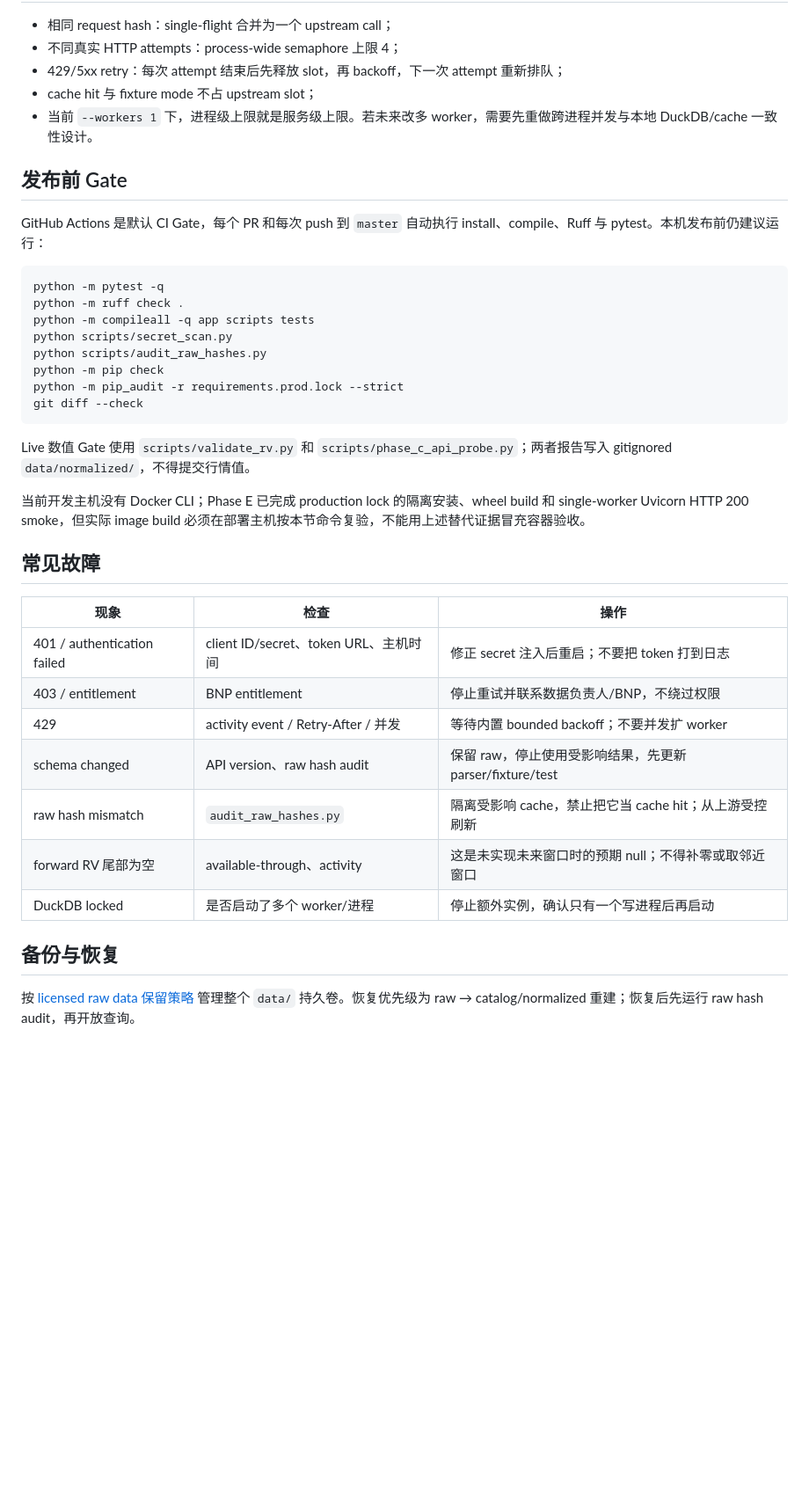
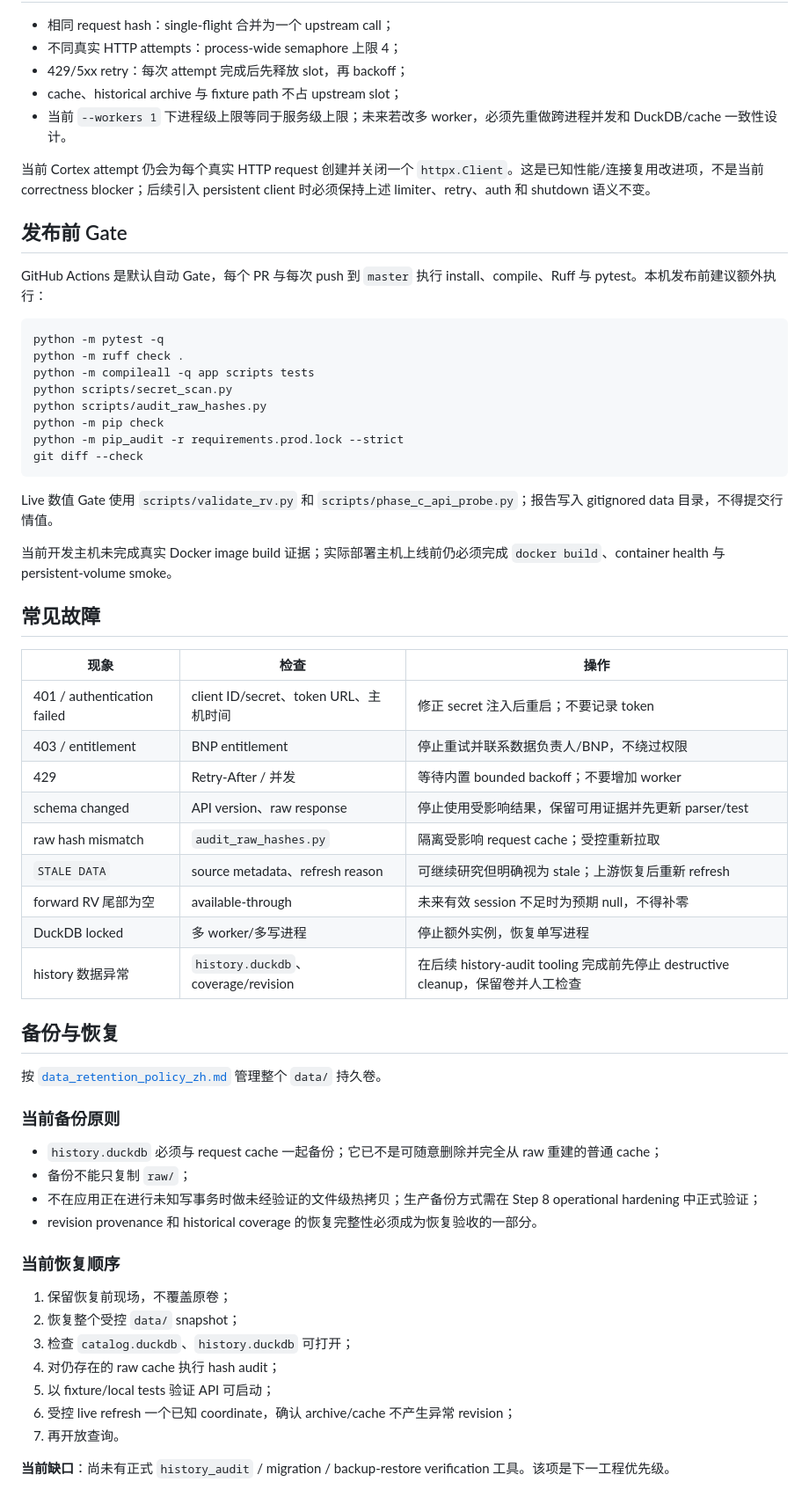
Before and after one commit to pixie26/volcurve, a Markdown page: docs/operations_runbook_zh.md, the part around one of its changes. Shown at 88% size. GitHub-like rendering; blank space fills up the shorter version.

````diff
--- a/docs/operations_runbook_zh.md
+++ b/docs/operations_runbook_zh.md
@@ -62,13 +75,15 @@ docker run --rm -p 127.0.0.1:8000:8000 `
 
 - 相同 request hash：single-flight 合并为一个 upstream call；
 - 不同真实 HTTP attempts：process-wide semaphore 上限 4；
-- 429/5xx retry：每次 attempt 结束后先释放 slot，再 backoff，下一次 attempt 重新排队；
-- cache hit 与 fixture mode 不占 upstream slot；
-- 当前 `--workers 1` 下，进程级上限就是服务级上限。若未来改多 worker，需要先重做跨进程并发与本地 DuckDB/cache 一致性设计。
+- 429/5xx retry：每次 attempt 完成后先释放 slot，再 backoff；
+- cache、historical archive 与 fixture path 不占 upstream slot；
+- 当前 `--workers 1` 下进程级上限等同于服务级上限；未来若改多 worker，必须先重做跨进程并发和 DuckDB/cache 一致性设计。
+
+当前 Cortex attempt 仍会为每个真实 HTTP request 创建并关闭一个 `httpx.Client`。这是已知性能/连接复用改进项，不是当前 correctness blocker；后续引入 persistent client 时必须保持上述 limiter、retry、auth 和 shutdown 语义不变。
 
 ## 发布前 Gate
 
-GitHub Actions 是默认 CI Gate，每个 PR 和每次 push 到 `master` 自动执行 install、compile、Ruff 与 pytest。本机发布前仍建议运行：
+GitHub Actions 是默认自动 Gate，每个 PR 与每次 push 到 `master` 执行 install、compile、Ruff 与 pytest。本机发布前建议额外执行：
 
 ```powershell
 python -m pytest -q
@@ -81,22 +96,43 @@ python -m pip_audit -r requirements.prod.lock --strict
 git diff --check
 ```
 
-Live 数值 Gate 使用 `scripts/validate_rv.py` 和 `scripts/phase_c_api_probe.py`；两者报告写入 gitignored `data/normalized/`，不得提交行情值。
+Live 数值 Gate 使用 `scripts/validate_rv.py` 和 `scripts/phase_c_api_probe.py`；报告写入 gitignored data 目录，不得提交行情值。
 
-当前开发主机没有 Docker CLI；Phase E 已完成 production lock 的隔离安装、wheel build 和 single-worker Uvicorn HTTP 200 smoke，但实际 image build 必须在部署主机按本节命令复验，不能用上述替代证据冒充容器验收。
+当前开发主机未完成真实 Docker image build 证据；实际部署主机上线前仍必须完成 `docker build`、container health 与 persistent-volume smoke。
 
 ## 常见故障
 
 | 现象 | 检查 | 操作 |
 |---|---|---|
-| 401 / authentication failed | client ID/secret、token URL、主机时间 | 修正 secret 注入后重启；不要把 token 打到日志 |
+| 401 / authentication failed | client ID/secret、token URL、主机时间 | 修正 secret 注入后重启；不要记录 token |
 | 403 / entitlement | BNP entitlement | 停止重试并联系数据负责人/BNP，不绕过权限 |
-| 429 | activity event / Retry-After / 并发 | 等待内置 bounded backoff；不要并发扩 worker |
-| schema changed | API version、raw hash audit | 保留 raw，停止使用受影响结果，先更新 parser/fixture/test |
-| raw hash mismatch | `audit_raw_hashes.py` | 隔离受影响 cache，禁止把它当 cache hit；从上游受控刷新 |
-| forward RV 尾部为空 | available-through、activity | 这是未实现未来窗口时的预期 null；不得补零或取邻近窗口 |
-| DuckDB locked | 是否启动了多个 worker/进程 | 停止额外实例，确认只有一个写进程后再启动 |
+| 429 | Retry-After / 并发 | 等待内置 bounded backoff；不要增加 worker |
+| schema changed | API version、raw response | 停止使用受影响结果，保留可用证据并先更新 parser/test |
+| raw hash mismatch | `audit_raw_hashes.py` | 隔离受影响 request cache；受控重新拉取 |
+| `STALE DATA` | source metadata、refresh reason | 可继续研究但明确视为 stale；上游恢复后重新 refresh |
+| forward RV 尾部为空 | available-through | 未来有效 session 不足时为预期 null，不得补零 |
+| DuckDB locked | 多 worker/多写进程 | 停止额外实例，恢复单写进程 |
+| history 数据异常 | `history.duckdb`、coverage/revision | 在后续 history-audit tooling 完成前先停止 destructive cleanup，保留卷并人工检查 |
 
 ## 备份与恢复
 
-按 [licensed raw data 保留策略](data_retention_policy_zh.md) 管理整个 `data/` 持久卷。恢复优先级为 raw → catalog/normalized 重建；恢复后先运行 raw hash audit，再开放查询。
+按 [`data_retention_policy_zh.md`](data_retention_policy_zh.md) 管理整个 `data/` 持久卷。
+
+### 当前备份原则
+
+- `history.duckdb` 必须与 request cache 一起备份；它已不是可随意删除并完全从 raw 重建的普通 cache；
+- 备份不能只复制 `raw/`；
+- 不在应用正在进行未知写事务时做未经验证的文件级热拷贝；生产备份方式需在 Step 8 operational hardening 中正式验证；
+- revision provenance 和 historical coverage 的恢复完整性必须成为恢复验收的一部分。
+
+### 当前恢复顺序
+
+1. 保留恢复前现场，不覆盖原卷；
+2. 恢复整个受控 `data/` snapshot；
+3. 检查 `catalog.duckdb`、`history.duckdb` 可打开；
+4. 对仍存在的 raw cache 执行 hash audit；
+5. 以 fixture/local tests 验证 API 可启动；
+6. 受控 live refresh 一个已知 coordinate，确认 archive/cache 不产生异常 revision；
+7. 再开放查询。
+
+**当前缺口**：尚未有正式 `history_audit` / migration / backup-restore verification 工具。该项是下一工程优先级。
````
Also changed, not shown: other parts of docs/operations_runbook_zh.md (+35 -22 lines).
